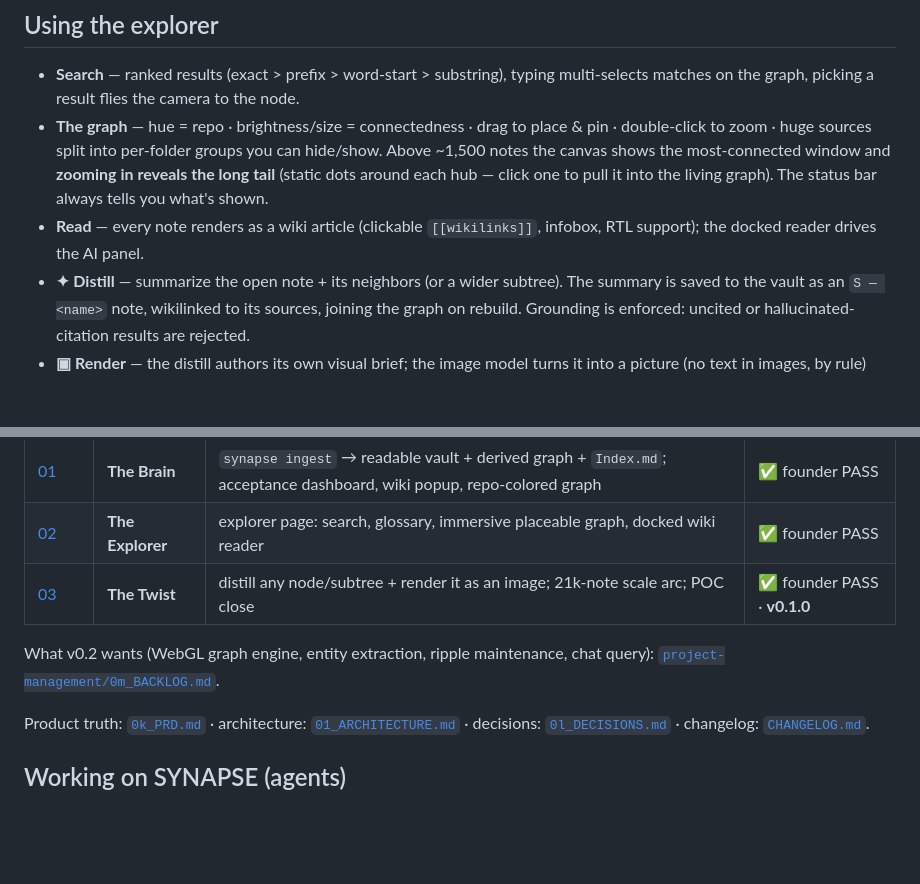
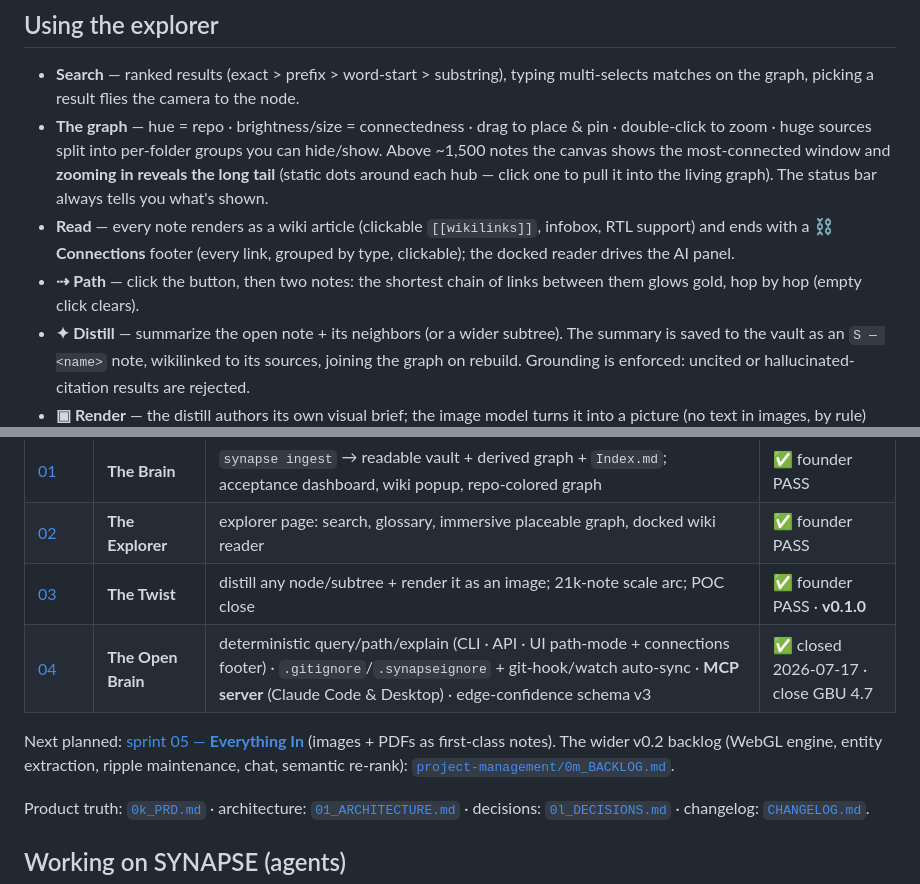
Before and after one commit to SynaptixLabs/Synapse, a Markdown page: README.md, 2 parts joined by grey strips. GitHub-like rendering; blank space fills up the shorter version.

Commit message:
docs(readme): sprint-04 row in status table, path-mode + connections-footer in explorer guide
Co-Authored-By: Claude Fable 5 <noreply@anthropic.com>
Claude-Session: https://claude.ai/code/session_01C7tBwV4op3LR76gFczxjy7

```diff
--- a/README.md
+++ b/README.md
@@ -140,7 +140,10 @@ patterns.) Notes under a newly-ignored path are pruned on the next sync, with ho
   tail** (static dots around each hub — click one to pull it into the living graph). The status
   bar always tells you what's shown.
 - **Read** — every note renders as a wiki article (clickable `[[wikilinks]]`, infobox, RTL
-  support); the docked reader drives the AI panel.
+  support) and ends with a **⛓ Connections** footer (every link, grouped by type, clickable);
+  the docked reader drives the AI panel.
+- **⇢ Path** — click the button, then two notes: the shortest chain of links between them
+  glows gold, hop by hop (empty click clears).
 - **✦ Distill** — summarize the open note + its neighbors (or a wider subtree). The summary is
   saved to the vault as an `S — <name>` note, wikilinked to its sources, joining the graph on
   rebuild. Grounding is enforced: uncited or hallucinated-citation results are rejected.
@@ -316,8 +319,11 @@ No gate closes on assertion):
 | [01](project-management/sprints/sprint_01/index.md) | **The Brain** | `synapse ingest` → readable vault + derived graph + `Index.md`; acceptance dashboard, wiki popup, repo-colored graph | ✅ founder PASS |
 | [02](project-management/sprints/sprint_02/index.md) | **The Explorer** | explorer page: search, glossary, immersive placeable graph, docked wiki reader | ✅ founder PASS |
 | [03](project-management/sprints/sprint_03/index.md) | **The Twist** | distill any node/subtree + render it as an image; 21k-note scale arc; POC close | ✅ founder PASS · **v0.1.0** |
+| [04](project-management/sprints/sprint_04/index.md) | **The Open Brain** | deterministic query/path/explain (CLI · API · UI path-mode + connections footer) · `.gitignore`/`.synapseignore` + git-hook/watch auto-sync · **MCP server** (Claude Code & Desktop) · edge-confidence schema v3 | ✅ closed 2026-07-17 · close GBU 4.7 |
 
-What v0.2 wants (WebGL graph engine, entity extraction, ripple maintenance, chat query):
+Next planned: [sprint 05 — **Everything In**](project-management/sprints/sprint_05/index.md)
+(images + PDFs as first-class notes). The wider v0.2 backlog (WebGL engine, entity extraction,
+ripple maintenance, chat, semantic re-rank):
 [`project-management/0m_BACKLOG.md`](project-management/0m_BACKLOG.md).
 
 Product truth: [`0k_PRD.md`](project-management/0k_PRD.md) ·
```
